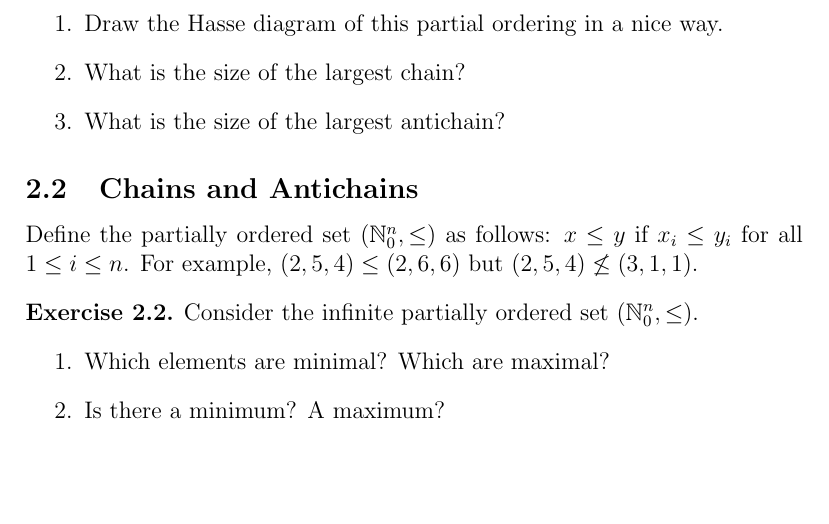
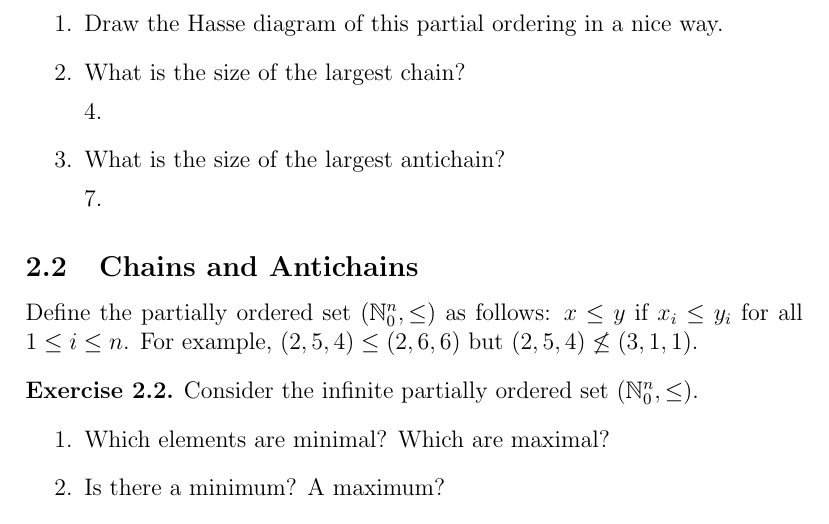
Before and after one commit to lucienlym/CSMathHW, a LaTeX problem sheet (h2/homework-02-orderings.tex): part of page 2 of 6, cut so that both start at the same text, the shorter picture padded with empty space. Compiled offline with pdfLaTeX.

Commit message:
answer 2.1-23 4/7

```diff
--- a/h2/homework-02-orderings.tex
+++ b/h2/homework-02-orderings.tex
@@ -44,7 +44,11 @@ $\{ \{1\}, \{2,3\}, \{1,4\}\}$ is not.
   \begin{enumerate}
     \item Draw the Hasse diagram of this partial ordering in a  nice way.
     \item What is the size of the largest chain?
+
+    4.
     \item What is the size of the largest antichain?
+
+    7.
   \end{enumerate}
   \end{exercise}
 
```
Also changed, not shown: h2/homework-02-orderings.pdf, 1 other file.
